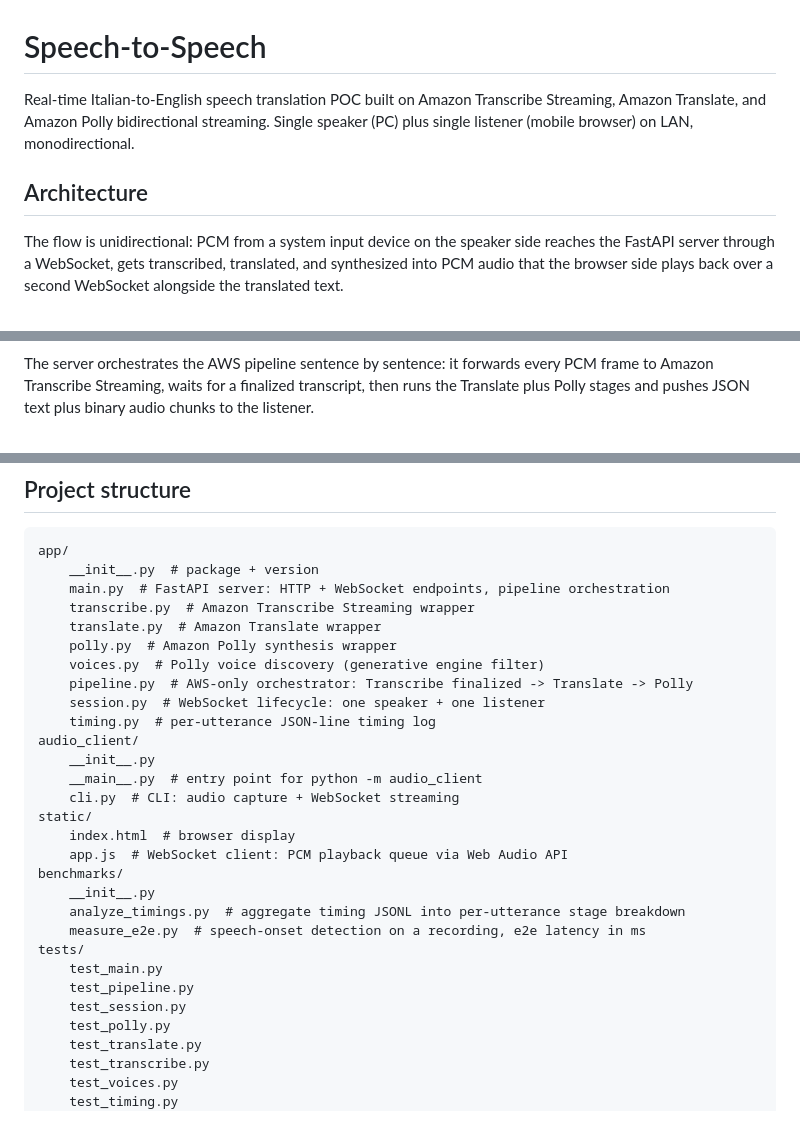
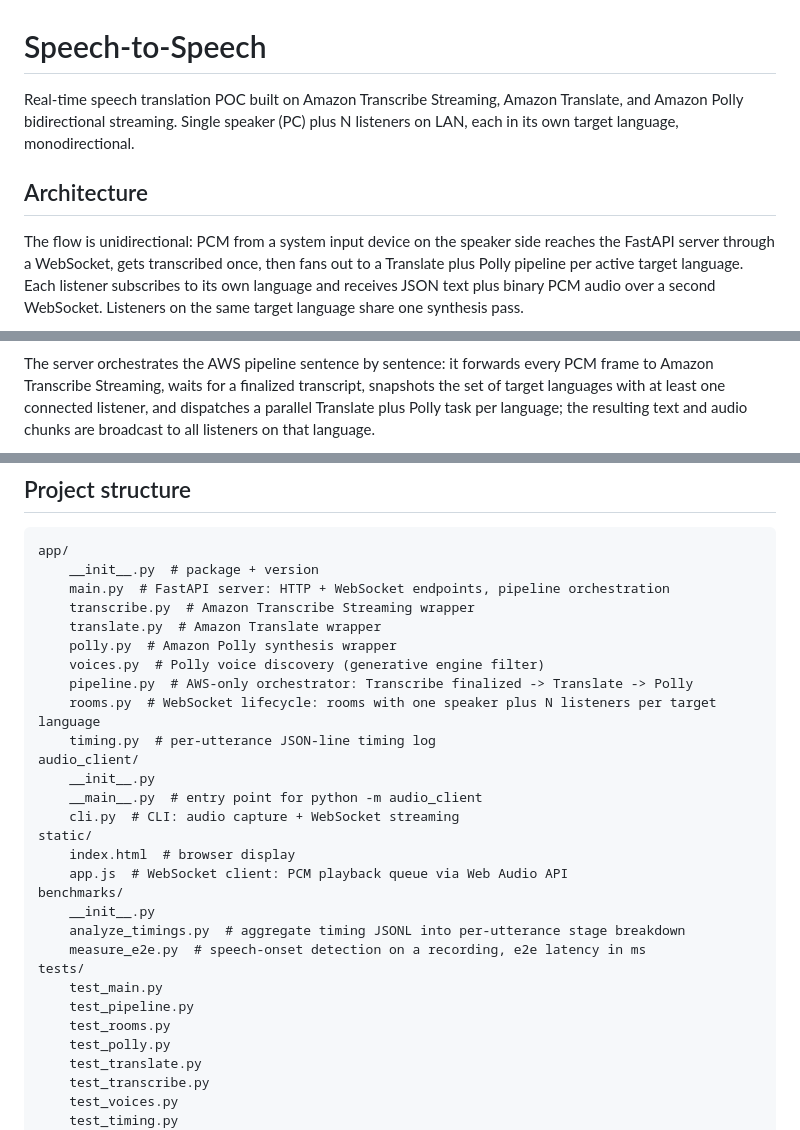
Before and after one commit to bilardi/realtime-speech-to-speech, a Markdown page: README.md, 3 parts joined by grey strips. Drawn GitHub-style.

````diff
--- a/README.md
+++ b/README.md
@@ -1,10 +1,10 @@
 # Speech-to-Speech
 
-Real-time Italian-to-English speech translation POC built on Amazon Transcribe Streaming, Amazon Translate, and Amazon Polly bidirectional streaming. Single speaker (PC) plus single listener (mobile browser) on LAN, monodirectional.
+Real-time speech translation POC built on Amazon Transcribe Streaming, Amazon Translate, and Amazon Polly bidirectional streaming. Single speaker (PC) plus N listeners on LAN, each in its own target language, monodirectional.
 
 ## Architecture
 
-The flow is unidirectional: PCM from a system input device on the speaker side reaches the FastAPI server through a WebSocket, gets transcribed, translated, and synthesized into PCM audio that the browser side plays back over a second WebSocket alongside the translated text.
+The flow is unidirectional: PCM from a system input device on the speaker side reaches the FastAPI server through a WebSocket, gets transcribed once, then fans out to a Translate plus Polly pipeline per active target language. Each listener subscribes to its own language and receives JSON text plus binary PCM audio over a second WebSocket. Listeners on the same target language share one synthesis pass.
 
 ```mermaid
 flowchart LR
@@ -20,6 +24,6 @@ flowchart LR
 ```
 
-The server orchestrates the AWS pipeline sentence by sentence: it forwards every PCM frame to Amazon Transcribe Streaming, waits for a finalized transcript, then runs the Translate plus Polly stages and pushes JSON text plus binary audio chunks to the listener.
+The server orchestrates the AWS pipeline sentence by sentence: it forwards every PCM frame to Amazon Transcribe Streaming, waits for a finalized transcript, snapshots the set of target languages with at least one connected listener, and dispatches a parallel Translate plus Polly task per language; the resulting text and audio chunks are broadcast to all listeners on that language.
 
 ```mermaid
 sequenceDiagram
@@ -175,7 +208,7 @@ app/
     polly.py  # Amazon Polly synthesis wrapper
     voices.py  # Polly voice discovery (generative engine filter)
     pipeline.py  # AWS-only orchestrator: Transcribe finalized -> Translate -> Polly
-    session.py  # WebSocket lifecycle: one speaker + one listener
+    rooms.py  # WebSocket lifecycle: rooms with one speaker plus N listeners per target language
     timing.py  # per-utterance JSON-line timing log
 audio_client/
     __init__.py
@@ -191,7 +224,7 @@ benchmarks/
 tests/
     test_main.py
     test_pipeline.py
-    test_session.py
+    test_rooms.py
     test_polly.py
     test_translate.py
     test_transcribe.py
````
Also changed, not shown: other parts of README.md (+60 -27 lines).
